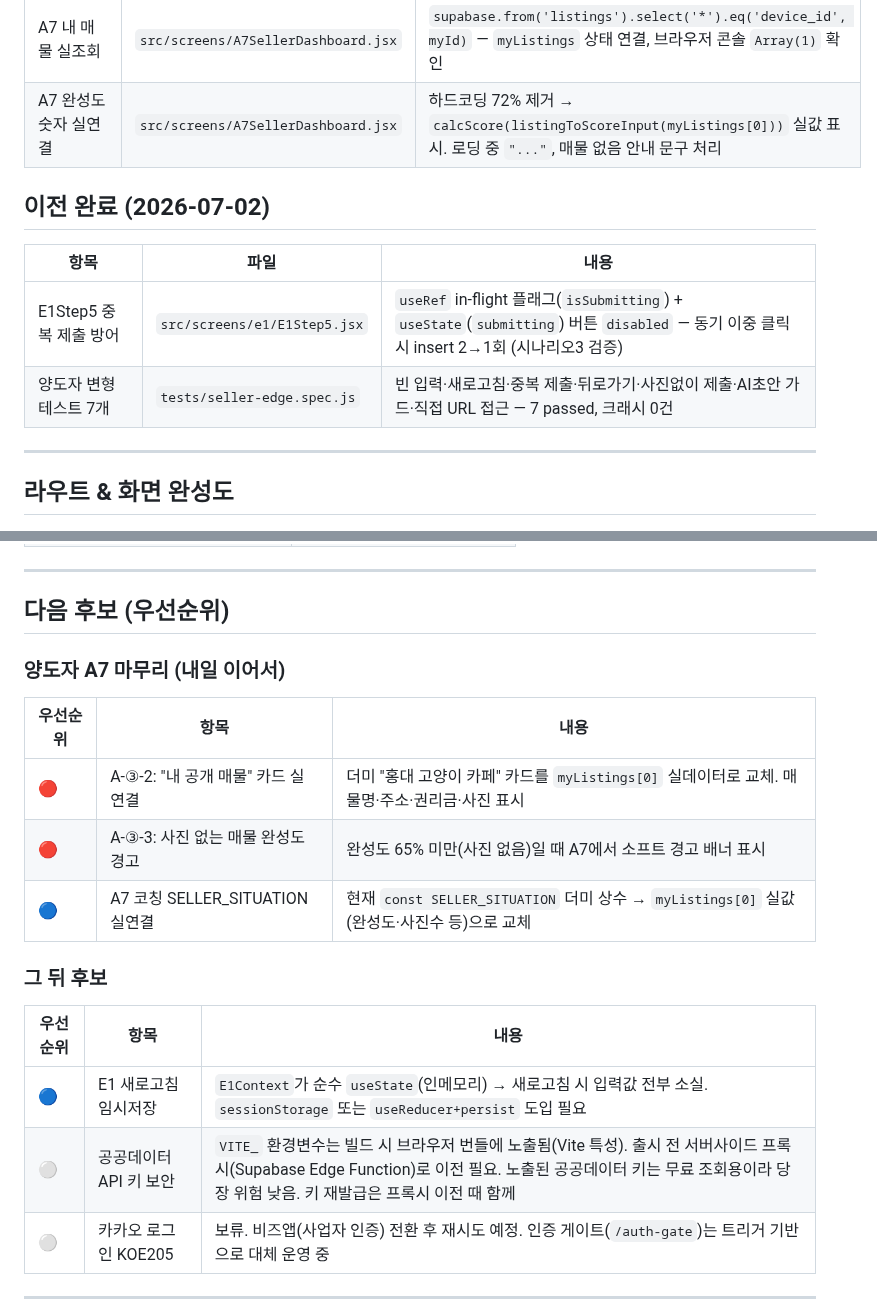
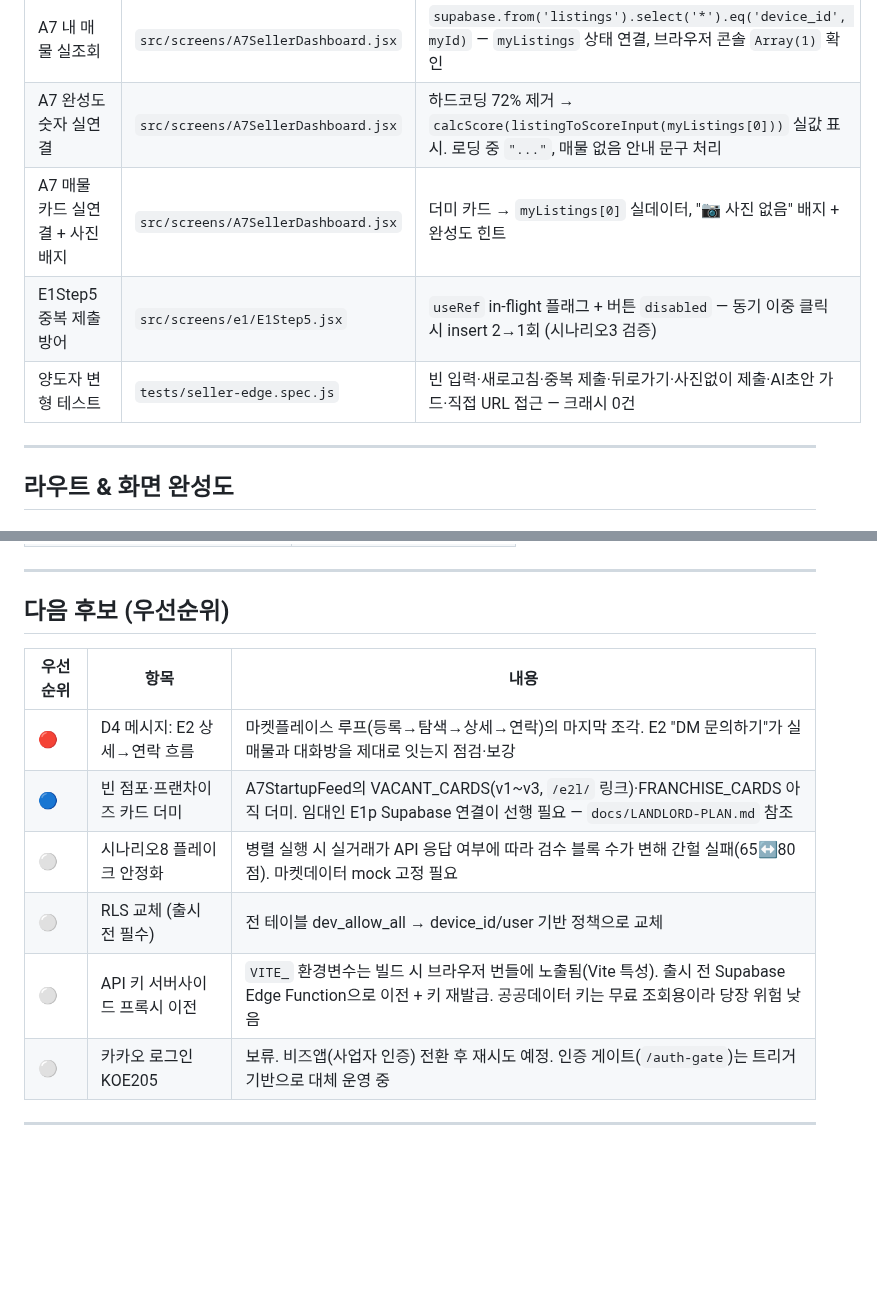
Before and after one commit to asskickers80/modu-app, a Markdown page: docs/STATUS.md, 2 parts joined by grey strips. Rendered like a GitHub page; blank space fills up the shorter version.

```diff
--- a/docs/STATUS.md
+++ b/docs/STATUS.md
@@ -18,13 +31,9 @@
 | listings device_id 컬럼 추가 | Supabase SQL + `src/screens/e1/E1Step5.jsx` | `ALTER TABLE listings ADD COLUMN device_id TEXT` 실행 후 저장 시 `getDeviceId()` 값 기록 |
 | A7 내 매물 실조회 | `src/screens/A7SellerDashboard.jsx` | `supabase.from('listings').select('*').eq('device_id', myId)` — `myListings` 상태 연결, 브라우저 콘솔 `Array(1)` 확인 |
 | A7 완성도 숫자 실연결 | `src/screens/A7SellerDashboard.jsx` | 하드코딩 72% 제거 → `calcScore(listingToScoreInput(myListings[0]))` 실값 표시. 로딩 중 `"..."`, 매물 없음 안내 문구 처리 |
-
-## 이전 완료 (2026-07-02)
-
-| 항목 | 파일 | 내용 |
-|------|------|------|
-| E1Step5 중복 제출 방어 | `src/screens/e1/E1Step5.jsx` | `useRef` in-flight 플래그(`isSubmitting`) + `useState`(`submitting`) 버튼 `disabled` — 동기 이중 클릭 시 insert 2→1회 (시나리오3 검증) |
-| 양도자 변형 테스트 7개 | `tests/seller-edge.spec.js` | 빈 입력·새로고침·중복 제출·뒤로가기·사진없이 제출·AI초안 가드·직접 URL 접근 — 7 passed, 크래시 0건 |
+| A7 매물 카드 실연결 + 사진 배지 | `src/screens/A7SellerDashboard.jsx` | 더미 카드 → `myListings[0]` 실데이터, "📷 사진 없음" 배지 + 완성도 힌트 |
+| E1Step5 중복 제출 방어 | `src/screens/e1/E1Step5.jsx` | `useRef` in-flight 플래그 + 버튼 `disabled` — 동기 이중 클릭 시 insert 2→1회 (시나리오3 검증) |
+| 양도자 변형 테스트 | `tests/seller-edge.spec.js` | 빈 입력·새로고침·중복 제출·뒤로가기·사진없이 제출·AI초안 가드·직접 URL 접근 — 크래시 0건 |
 
 ---
 
@@ -214,20 +223,13 @@
 
 ## 다음 후보 (우선순위)
 
-### 양도자 A7 마무리 (내일 이어서)
-
 | 우선순위 | 항목 | 내용 |
 |----------|------|------|
-| 🔴 | A-③-2: "내 공개 매물" 카드 실연결 | 더미 "홍대 고양이 카페" 카드를 `myListings[0]` 실데이터로 교체. 매물명·주소·권리금·사진 표시 |
-| 🔴 | A-③-3: 사진 없는 매물 완성도 경고 | 완성도 65% 미만(사진 없음)일 때 A7에서 소프트 경고 배너 표시 |
-| 🔵 | A7 코칭 SELLER_SITUATION 실연결 | 현재 `const SELLER_SITUATION` 더미 상수 → `myListings[0]` 실값(완성도·사진수 등)으로 교체 |
-
-### 그 뒤 후보
-
-| 우선순위 | 항목 | 내용 |
-|----------|------|------|
-| 🔵 | E1 새로고침 임시저장 | `E1Context`가 순수 `useState`(인메모리) → 새로고침 시 입력값 전부 소실. `sessionStorage` 또는 `useReducer+persist` 도입 필요 |
-| ⚪ | 공공데이터 API 키 보안 | `VITE_` 환경변수는 빌드 시 브라우저 번들에 노출됨(Vite 특성). 출시 전 서버사이드 프록시(Supabase Edge Function)로 이전 필요. 노출된 공공데이터 키는 무료 조회용이라 당장 위험 낮음. 키 재발급은 프록시 이전 때 함께 |
+| 🔴 | D4 메시지: E2 상세→연락 흐름 | 마켓플레이스 루프(등록→탐색→상세→연락)의 마지막 조각. E2 "DM 문의하기"가 실 매물과 대화방을 제대로 잇는지 점검·보강 |
+| 🔵 | 빈 점포·프랜차이즈 카드 더미 | A7StartupFeed의 VACANT_CARDS(v1~v3, `/e2l/` 링크)·FRANCHISE_CARDS 아직 더미. 임대인 E1p Supabase 연결이 선행 필요 — `docs/LANDLORD-PLAN.md` 참조 |
+| ⚪ | 시나리오8 플레이크 안정화 | 병렬 실행 시 실거래가 API 응답 여부에 따라 검수 블록 수가 변해 간헐 실패(65↔80점). 마켓데이터 mock 고정 필요 |
+| ⚪ | RLS 교체 (출시 전 필수) | 전 테이블 dev_allow_all → device_id/user 기반 정책으로 교체 |
+| ⚪ | API 키 서버사이드 프록시 이전 | `VITE_` 환경변수는 빌드 시 브라우저 번들에 노출됨(Vite 특성). 출시 전 Supabase Edge Function으로 이전 + 키 재발급. 공공데이터 키는 무료 조회용이라 당장 위험 낮음 |
 | ⚪ | 카카오 로그인 KOE205 | 보류. 비즈앱(사업자 인증) 전환 후 재시도 예정. 인증 게이트(`/auth-gate`)는 트리거 기반으로 대체 운영 중 |
 
 ---
```
Also changed, not shown: other parts of docs/STATUS.md (+16 -4 lines).
